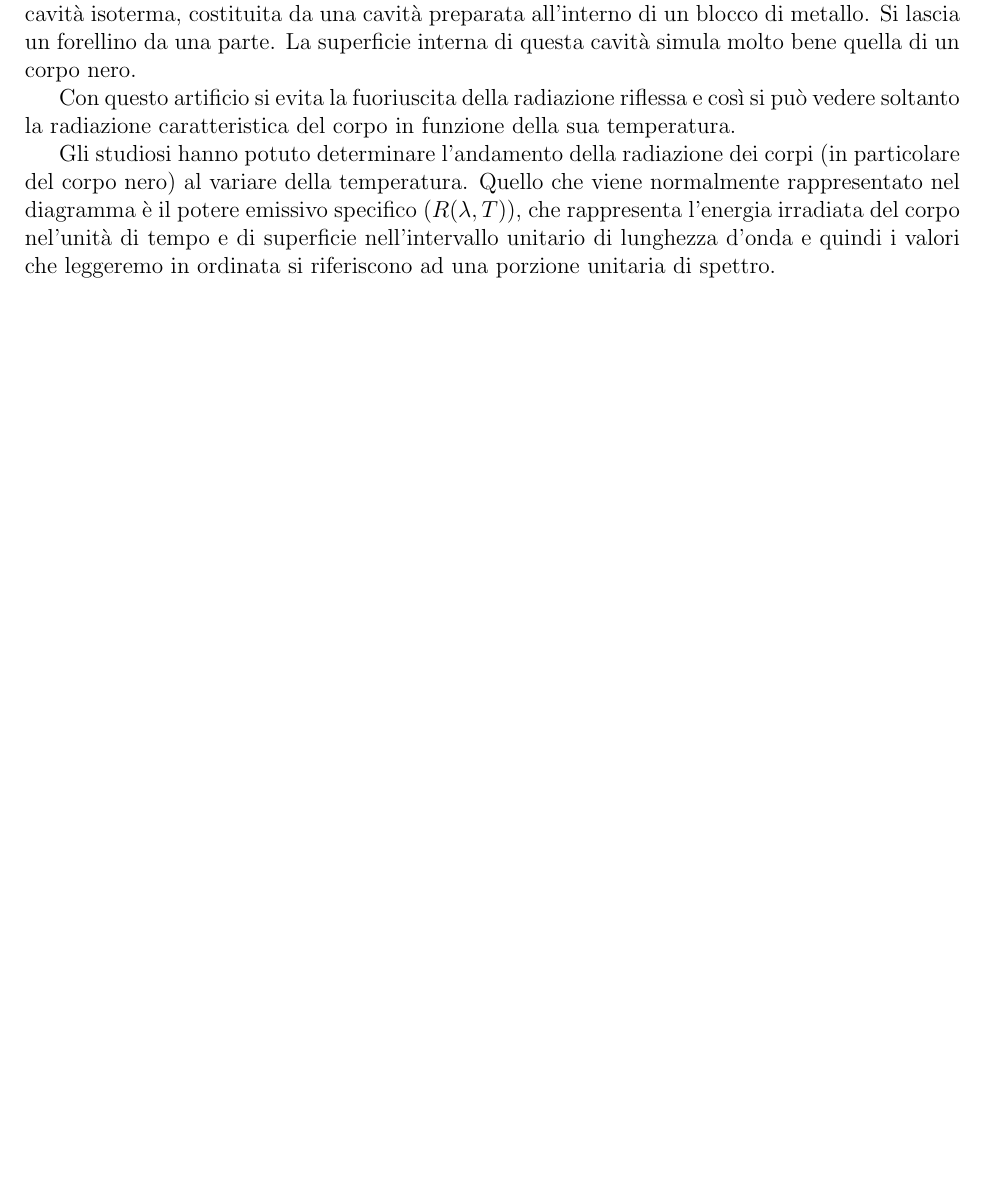
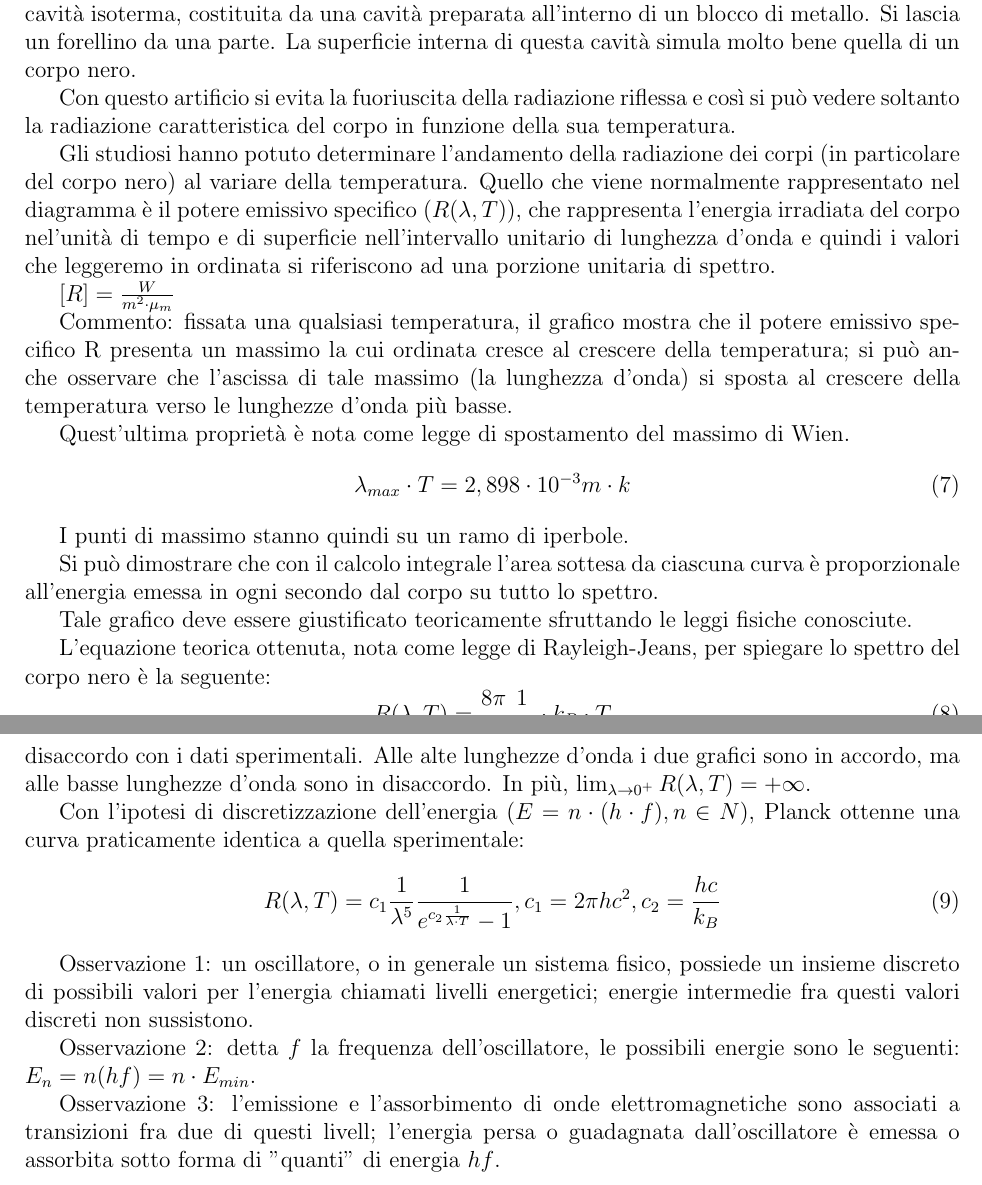
Before and after one commit to eutampieri/appunti-fisica, a LaTeX document (Quinta.tex, which reads AppuntiTriennio/54SviluppoMeccanicaQuantistica.tex): part of page 5 of 6 before the commit and two parts of pages 5 and 6 of 7 after it, the two joined at a grey line, cut so that both start at the same text, the shorter picture padded with empty space. Compiled offline with pdfLaTeX.

Commit message:
5.4.1 Il problema del corpo nero

```diff
--- a/AppuntiTriennio/54SviluppoMeccanicaQuantistica.tex
+++ b/AppuntiTriennio/54SviluppoMeccanicaQuantistica.tex
@@ -16,3 +16,50 @@
         \par Per studiare sperimentalmente la radiazione emessa da un corpo nero si usa la cosiddetta cavità isoterma, costituita da una cavità preparata all'interno di un blocco di metallo. Si lascia un forellino da una parte. La superficie interna di questa cavità simula molto bene quella di un corpo nero.
         \par Con questo artificio si evita la fuoriuscita della radiazione riflessa e così si può vedere soltanto la radiazione caratteristica del corpo in funzione della sua temperatura.
         \par Gli studiosi hanno potuto determinare l'andamento della radiazione dei corpi (in particolare del corpo nero) al variare della temperatura. Quello che viene normalmente rappresentato nel diagramma è il potere emissivo specifico ($R(\lambda,T)$), che rappresenta l'energia irradiata del corpo nel'unità di tempo e di superficie nell'intervallo unitario di lunghezza d'onda e quindi i valori che leggeremo in ordinata si riferiscono ad una porzione unitaria di spettro.
+	%Immagine grafico dello spettro di emissione del corpo nero
+	\par $[R]=\frac{W}{m^2\cdot \mu_m}$
+	\par Commento: fissata una qualsiasi temperatura, il grafico mostra che
+	il potere emissivo specifico R presenta un massimo la cui ordinata
+	cresce al crescere della temperatura; si può anche osservare che
+	l'ascissa di tale massimo (la lunghezza d'onda) si sposta al crescere
+	della temperatura verso le lunghezze d'onda più basse.
+	\par Quest'ultima proprietà è nota come legge di spostamento del
+	massimo di Wien.
+	\begin{equation}
+		\lambda_{max}\cdot T = 2,898\cdot 10^{-3}m\cdot k
+	\end{equation}
+	\par I punti di massimo stanno quindi su un ramo di iperbole.
+	\par Si può dimostrare che con il calcolo integrale l'area sottesa da
+	ciascuna curva è proporzionale all'energia emessa in ogni secondo dal
+	corpo su tutto lo spettro.
+	\par Tale grafico deve essere giustificato teoricamente sfruttando le
+	leggi fisiche conosciute.
+	\par L'equazione teorica ottenuta, nota come legge di Rayleigh-Jeans,
+	per spiegare lo spettro del corpo nero è la seguente:
+	\begin{equation}
+		R(\lambda, T) = \frac{8\pi}{c} \frac{1}{\lambda^2}\cdot k_B \cdot T
+	\end{equation}
+	\par QUesta legge tiene conto di tutte le conoscenze di termodinamica e
+	elettromagnetismo. Emerge subito un problema enorme: fissata una temperatura,
+	si ottiene in'iperbole, in palese disaccordo con i dati sperimentali.
+	%Grafico con confronti
+	Alle alte lunghezze d'onda i due grafici sono in accordo, ma alle basse
+	lunghezze d'onda sono in disaccordo. In più, $\lim_{\lambda \to 0^+}
+	R(\lambda , T) = +\infty$.
+	\par Con l'ipotesi di discretizzazione dell'energia ($E=n\cdot (h\cdot
+	f), n \in N$), Planck ottenne una curva praticamente identica a quella
+	sperimentale:
+	\begin{equation}
+		R(\lambda, T)=c_1 \frac{1}{\lambda^5}\frac{1}{e^{c_2\frac{1}{
+			\lambda\cdot T}}-1}, c_1=2\pi hc^2, c_2 = \frac{hc}{k_B}
+	\end{equation}
+	\par Osservazione 1: un oscillatore, o in generale un sistema fisico,
+	possiede un insieme discreto di possibili valori per l'energia chiamati
+	livelli energetici; energie intermedie fra questi valori discreti non
+	sussistono.
+	\par Osservazione 2: detta $f$ la frequenza dell'oscillatore, le possibili
+	energie sono le seguenti: $E_n = n(hf)=n\cdot E_{min}$.
+	\par Osservazione 3: l'emissione e l'assorbimento di onde elettromagnetiche
+	sono associati a transizioni fra due di questi livell; l'energia persa
+	o guadagnata dall'oscillatore è emessa o assorbita sotto forma di "quanti"
+	di energia $hf$.
```
Also changed, not shown: AppuntiTriennio/53RelativitaRistretta.tex (line endings or trailing spaces).
